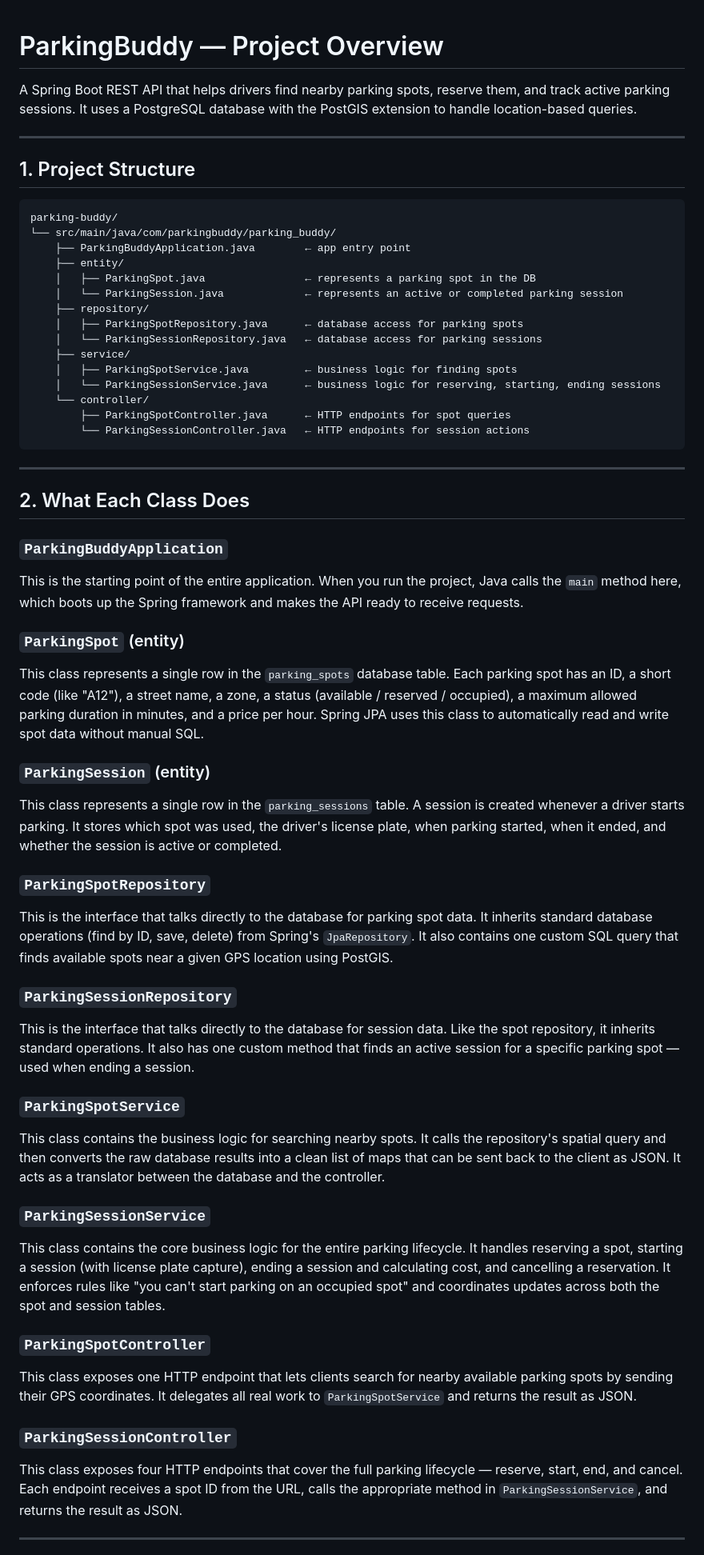
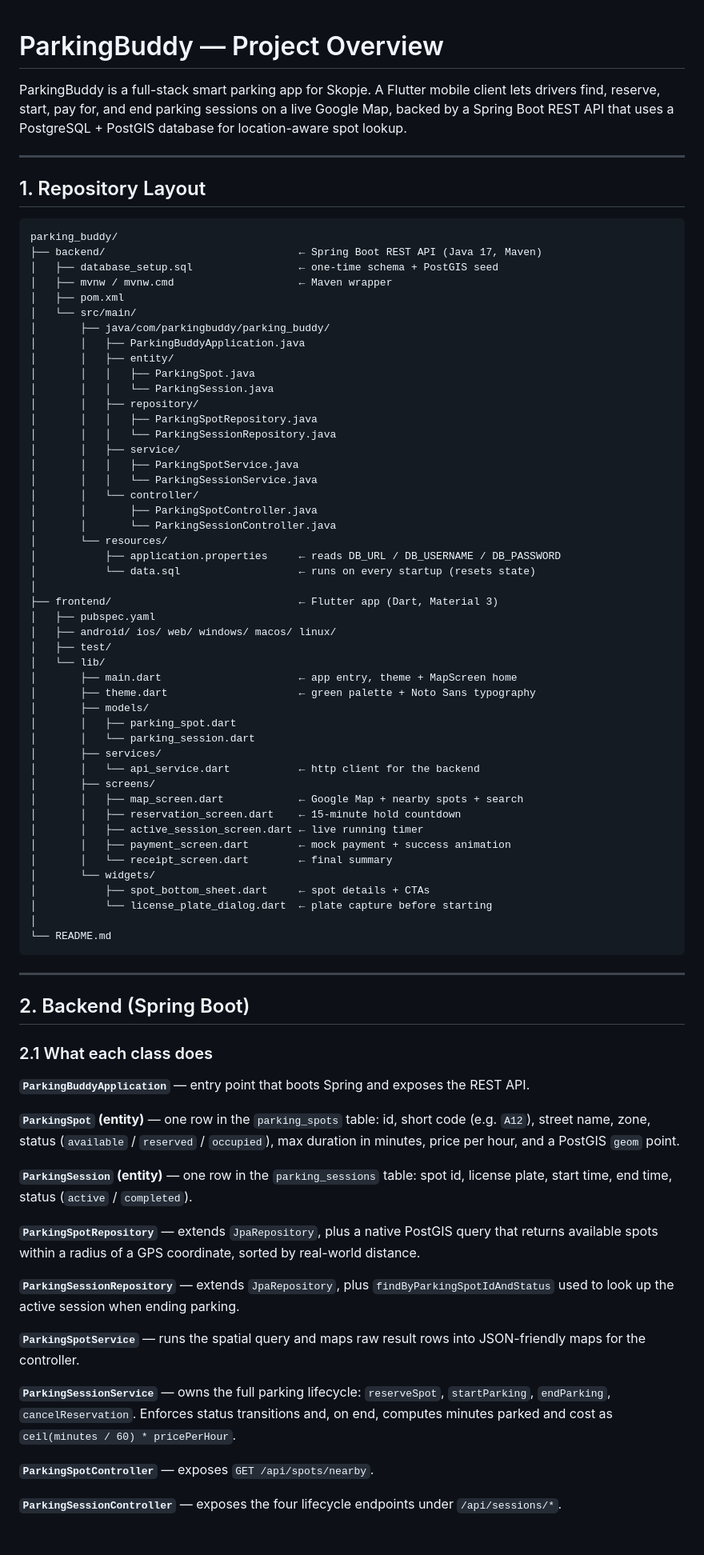
Before and after one commit to Flipero23/ParkingBuddy, a Markdown page: README.md, the part around one of its changes. Shown at 80% size. Drawn GitHub-style.

````diff
--- a/README.md
+++ b/README.md
@@ -1,60 +1,82 @@
-
 # ParkingBuddy — Project Overview
 
-A Spring Boot REST API that helps drivers find nearby parking spots, reserve them, and track active parking sessions. It uses a PostgreSQL database with the PostGIS extension to handle location-based queries.
+ParkingBuddy is a full-stack smart parking app for Skopje. A Flutter mobile client lets drivers find, reserve, start, pay for, and end parking sessions on a live Google Map, backed by a Spring Boot REST API that uses a PostgreSQL + PostGIS database for location-aware spot lookup.
 
 ---
 
-## 1. Project Structure
+## 1. Repository Layout
 
 ```
-parking-buddy/
-└── src/main/java/com/parkingbuddy/parking_buddy/
-    ├── ParkingBuddyApplication.java        ← app entry point
-    ├── entity/
-    │   ├── ParkingSpot.java                ← represents a parking spot in the DB
-    │   └── ParkingSession.java             ← represents an active or completed parking session
-    ├── repository/
-    │   ├── ParkingSpotRepository.java      ← database access for parking spots
-    │   └── ParkingSessionRepository.java   ← database access for parking sessions
-    ├── service/
-    │   ├── ParkingSpotService.java         ← business logic for finding spots
-    │   └── ParkingSessionService.java      ← business logic for reserving, starting, ending sessions
-    └── controller/
-        ├── ParkingSpotController.java      ← HTTP endpoints for spot queries
-        └── ParkingSessionController.java   ← HTTP endpoints for session actions
+parking_buddy/
+├── backend/                               ← Spring Boot REST API (Java 17, Maven)
+│   ├── database_setup.sql                 ← one-time schema + PostGIS seed
+│   ├── mvnw / mvnw.cmd                    ← Maven wrapper
+│   ├── pom.xml
+│   └── src/main/
+│       ├── java/com/parkingbuddy/parking_buddy/
+│       │   ├── ParkingBuddyApplication.java
+│       │   ├── entity/
+│       │   │   ├── ParkingSpot.java
+│       │   │   └── ParkingSession.java
+│       │   ├── repository/
+│       │   │   ├── ParkingSpotRepository.java
+│       │   │   └── ParkingSessionRepository.java
+│       │   ├── service/
+│       │   │   ├── ParkingSpotService.java
+│       │   │   └── ParkingSessionService.java
+│       │   └── controller/
+│       │       ├── ParkingSpotController.java
+│       │       └── ParkingSessionController.java
+│       └── resources/
+│           ├── application.properties     ← reads DB_URL / DB_USERNAME / DB_PASSWORD
+│           └── data.sql                   ← runs on every startup (resets state)
+│
+├── frontend/                              ← Flutter app (Dart, Material 3)
+│   ├── pubspec.yaml
+│   ├── android/ ios/ web/ windows/ macos/ linux/
+│   ├── test/
+│   └── lib/
+│       ├── main.dart                      ← app entry, theme + MapScreen home
+│       ├── theme.dart                     ← green palette + Noto Sans typography
+│       ├── models/
+│       │   ├── parking_spot.dart
+│       │   └── parking_session.dart
+│       ├── services/
+│       │   └── api_service.dart           ← http client for the backend
+│       ├── screens/
+│       │   ├── map_screen.dart            ← Google Map + nearby spots + search
+│       │   ├── reservation_screen.dart    ← 15-minute hold countdown
+│       │   ├── active_session_screen.dart ← live running timer
+│       │   ├── payment_screen.dart        ← mock payment + success animation
+│       │   └── receipt_screen.dart        ← final summary
+│       └── widgets/
+│           ├── spot_bottom_sheet.dart     ← spot details + CTAs
+│           └── license_plate_dialog.dart  ← plate capture before starting
+│
+└── README.md
 ```
 
 ---
 
-## 2. What Each Class Does
+## 2. Backend (Spring Boot)
 
-### `ParkingBuddyApplication`
-This is the starting point of the entire application. When you run the project, Java calls the `main` method here, which boots up the Spring framework and makes the API ready to receive requests.
+### 2.1 What each class does
 
-### `ParkingSpot` (entity)
-This class represents a single row in the `parking_spots` database table. Each parking spot has an ID, a short code (like "A12"), a street name, a zone, a status (available / reserved / occupied), a maximum allowed parking duration in minutes, and a price per hour. Spring JPA uses this class to automatically read and write spot data without manual SQL.
+**`ParkingBuddyApplication`** — entry point that boots Spring and exposes the REST API.
 
-### `ParkingSession` (entity)
-This class represents a single row in the `parking_sessions` table. A session is created whenever a driver starts parking. It stores which spot was used, the driver's license plate, when parking started, when it ended, and whether the session is active or completed.
+**`ParkingSpot` (entity)** — one row in the `parking_spots` table: id, short code (e.g. `A12`), street name, zone, status (`available` / `reserved` / `occupied`), max duration in minutes, price per hour, and a PostGIS `geom` point.
 
-### `ParkingSpotRepository`
-This is the interface that talks directly to the database for parking spot data. It inherits standard database operations (find by ID, save, delete) from Spring's `JpaRepository`. It also contains one custom SQL query that finds available spots near a given GPS location using PostGIS.
+**`ParkingSession` (entity)** — one row in the `parking_sessions` table: spot id, license plate, start time, end time, status (`active` / `completed`).
 
-### `ParkingSessionRepository`
-This is the interface that talks directly to the database for session data. Like the spot repository, it inherits standard operations. It also has one custom method that finds an active session for a specific parking spot — used when ending a session.
+**`ParkingSpotRepository`** — extends `JpaRepository`, plus a native PostGIS query that returns available spots within a radius of a GPS coordinate, sorted by real-world distance.
 
-### `ParkingSpotService`
-This class contains the business logic for searching nearby spots. It calls the repository's spatial query and then converts the raw database results into a clean list of maps that can be sent back to the client as JSON. It acts as a translator between the database and the controller.
+**`ParkingSessionRepository`** — extends `JpaRepository`, plus `findByParkingSpotIdAndStatus` used to look up the active session when ending parking.
 
-### `ParkingSessionService`
-This class contains the core business logic for the entire parking lifecycle. It handles reserving a spot, starting a session (with license plate capture), ending a session and calculating cost, and cancelling a reservation. It enforces rules like "you can't start parking on an occupied spot" and coordinates updates across both the spot and session tables.
+**`ParkingSpotService`** — runs the spatial query and maps raw result rows into JSON-friendly maps for the controller.
 
-### `ParkingSpotController`
-This class exposes one HTTP endpoint that lets clients search for nearby available parking spots by sending their GPS coordinates. It delegates all real work to `ParkingSpotService` and returns the result as JSON.
+**`ParkingSessionService`** — owns the full parking lifecycle: `reserveSpot`, `startParking`, `endParking`, `cancelReservation`. Enforces status transitions and, on end, computes minutes parked and cost as `ceil(minutes / 60) * pricePerHour`.
 
-### `ParkingSessionController`
-This class exposes four HTTP endpoints that cover the full parking lifecycle — reserve, start, end, and cancel. Each endpoint receives a spot ID from the URL, calls the appropriate method in `ParkingSessionService`, and returns the result as JSON.
+**`ParkingSpotController`** — exposes `GET /api/spots/nearby`.
 
----
+**`ParkingSessionController`** — exposes the four lifecycle endpoints under `/api/sessions/*`.
 
````
Also changed, not shown: other parts of README.md (+168 -75 lines).
